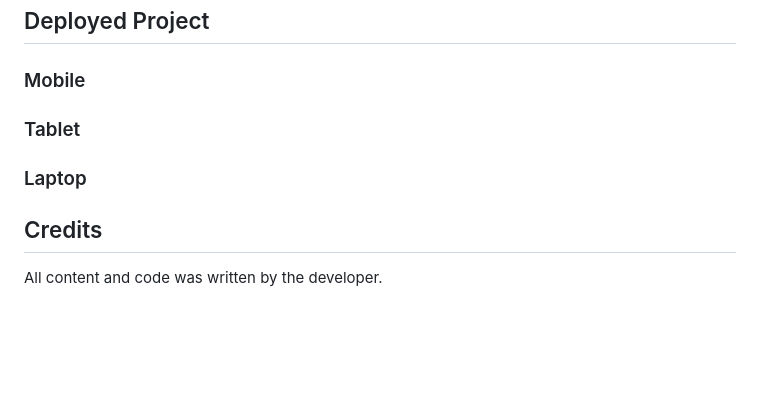
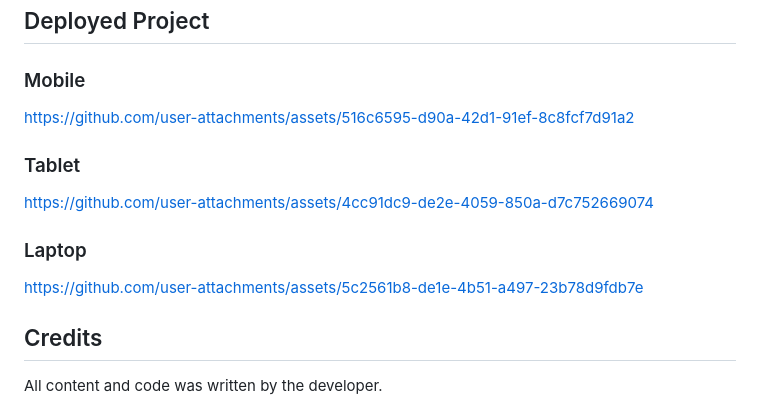
Before and after one commit to Lauren-Mercedes/language-click, a Markdown page: README.md, the part around the change. Drawn GitHub-style; blank space fills up the shorter version.

Commit message:
Update README.md with deployed project overviews

```diff
--- a/README.md
+++ b/README.md
@@ -385,9 +385,16 @@ Once save is selected a link will be generated for the website which will be ava
 
 ### Mobile
 
+https://github.com/user-attachments/assets/516c6595-d90a-42d1-91ef-8c8fcf7d91a2
+
+
 ### Tablet
 
+https://github.com/user-attachments/assets/4cc91dc9-de2e-4059-850a-d7c752669074
+
 ### Laptop
+
+https://github.com/user-attachments/assets/5c2561b8-de1e-4b51-a497-23b78d9fdb7e
 
 ## Credits
 
```
